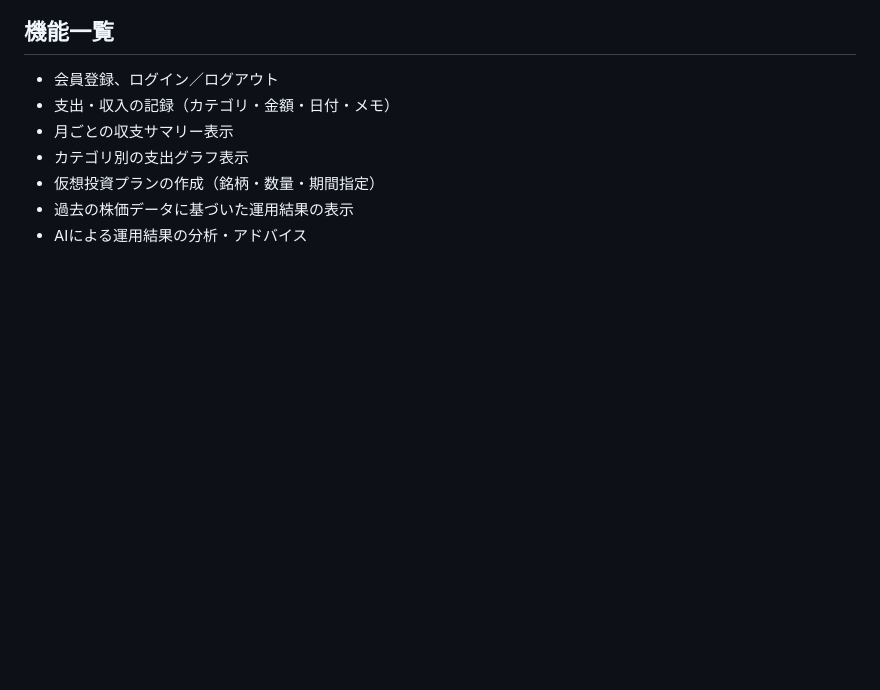
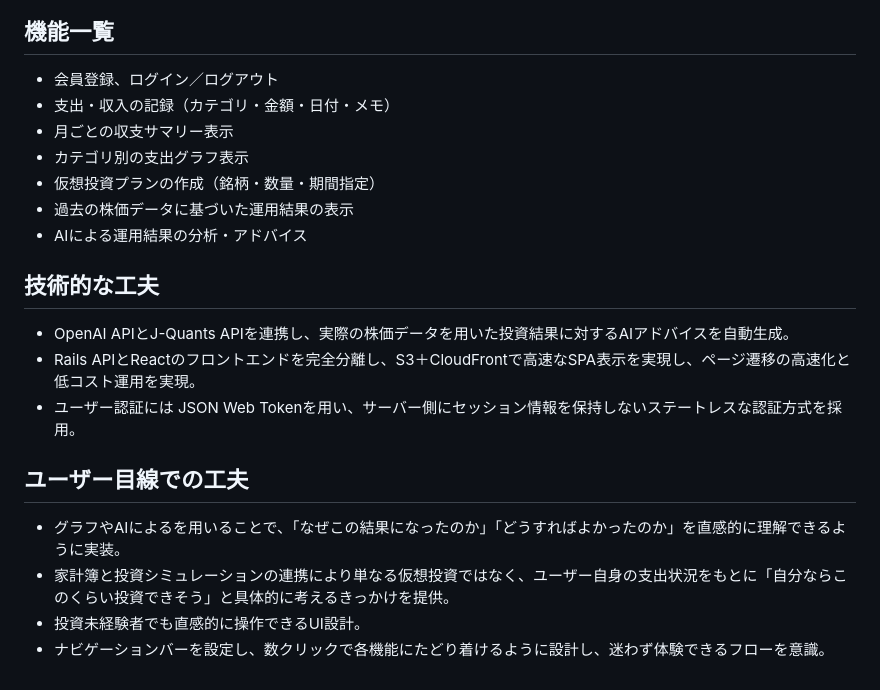
Before and after one commit to poppuko-n/MoneyManagement, a Markdown page: README.md, the part around the change. Drawn GitHub-style; blank space fills up the shorter version.

Commit message:
docs: 工夫点を追加

```diff
--- a/README.md
+++ b/README.md
@@ -136,3 +136,14 @@ https://moneymanagement.jp/
 - 仮想投資プランの作成（銘柄・数量・期間指定）
 - 過去の株価データに基づいた運用結果の表示
 - AIによる運用結果の分析・アドバイス
+
+## 技術的な工夫
+- OpenAI APIとJ-Quants APIを連携し、実際の株価データを用いた投資結果に対するAIアドバイスを自動生成。
+- Rails APIとReactのフロントエンドを完全分離し、S3＋CloudFrontで高速なSPA表示を実現し、ページ遷移の高速化と低コスト運用を実現。
+- ユーザー認証には JSON Web Tokenを用い、サーバー側にセッション情報を保持しないステートレスな認証方式を採用。
+
+## ユーザー目線での工夫
+- グラフやAIによるを用いることで、「なぜこの結果になったのか」「どうすればよかったのか」を直感的に理解できるように実装。
+- 家計簿と投資シミュレーションの連携により単なる仮想投資ではなく、ユーザー自身の支出状況をもとに「自分ならこのくらい投資できそう」と具体的に考えるきっかけを提供。
+- 投資未経験者でも直感的に操作できるUI設計。
+- ナビゲーションバーを設定し、数クリックで各機能にたどり着けるように設計し、迷わず体験できるフローを意識。
```
